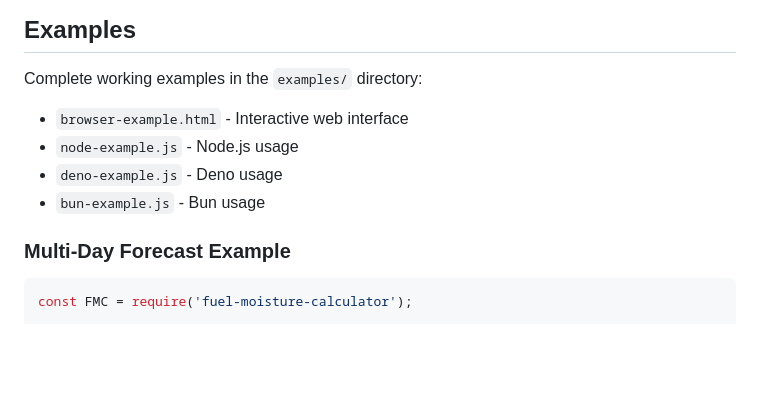
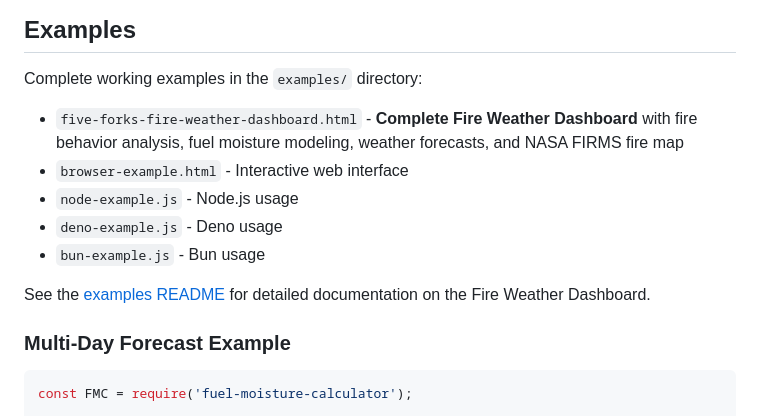
Before and after one commit to jamesdcochran-oss/fuel-moisture-calculator, a Markdown page: README.md, the part around the change. Rendered like a GitHub page; blank space fills up the shorter version.

Commit message:
Add documentation for Five Forks Fire Weather Dashboard
Co-authored-by: jamesdcochran-oss <228244384+jamesdcochran-oss@users.noreply.github.com>

```diff
--- a/README.md
+++ b/README.md
@@ -175,10 +175,13 @@ Tests cover:
 ## Examples
 
 Complete working examples in the `examples/` directory:
+- `five-forks-fire-weather-dashboard.html` - **Complete Fire Weather Dashboard** with fire behavior analysis, fuel moisture modeling, weather forecasts, and NASA FIRMS fire map
 - `browser-example.html` - Interactive web interface
 - `node-example.js` - Node.js usage
 - `deno-example.js` - Deno usage
 - `bun-example.js` - Bun usage
+
+See the [examples README](examples/README.md) for detailed documentation on the Fire Weather Dashboard.
 
 ### Multi-Day Forecast Example
 
```
Also changed, not shown: examples/README.md (added, +201 -0 lines).
